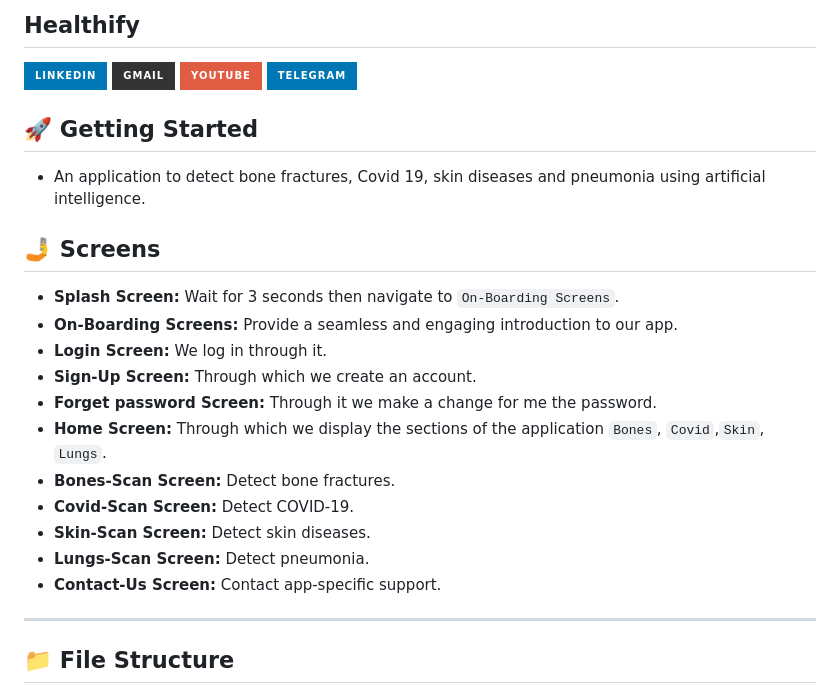
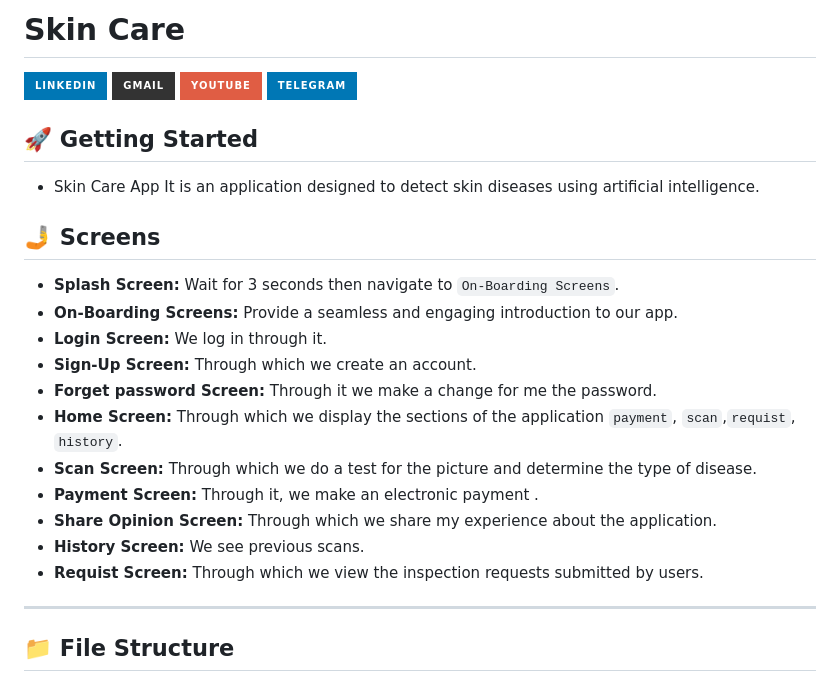
Before and after one commit to Ibrahim-Omran/healhify, a Markdown page: README.md, the part around the change printed below. Rendered like a GitHub page; badges without logos.

```diff
--- a/README.md
+++ b/README.md
@@ -1,4 +1,4 @@
-## Healthify
+# Skin Care
 
 <div align="start">
 <!--      <a href="https://api.visitorbadge.io/api/visitors?path=Up-To-Do-App&label=People%20who%20visited%20this%20page&countColor=%23263759" target="_blank">
@@ -24,7 +24,7 @@
 
 ## 🚀 Getting Started
 
-- An application to detect bone fractures, Covid 19, skin diseases and pneumonia using artificial intelligence.
+- Skin Care App It is an application designed to detect skin diseases using artificial intelligence.
 
 ## 🤳 Screens
 
@@ -33,12 +33,12 @@
 - **Login Screen:** We log in through it.
 - **Sign-Up Screen:** Through which we create an account.
 - **Forget password Screen:** Through it we make a change for me the password.
-- **Home Screen:** Through which we display the sections of the application `Bones`, `Covid`,`Skin`, `Lungs`.
-- **Bones-Scan Screen:** Detect bone fractures.
-- **Covid-Scan Screen:** Detect COVID-19.
-- **Skin-Scan Screen:** Detect skin diseases.
-- **Lungs-Scan Screen:** Detect pneumonia.
-- **Contact-Us Screen:** Contact app-specific support.
+- **Home Screen:** Through which we display the sections of the application `payment`, `scan`,`requist`, `history`.
+- **Scan Screen:** Through which we do a test for the picture and determine the type of disease.
+- **Payment Screen:** Through it, we make an electronic payment .
+- **Share Opinion Screen:** Through which we share my experience about the application.
+- **History Screen:** We see previous scans.
+- **Requist Screen:** Through which we view the inspection requests submitted by users.
 
 <hr>
 <!-- <h3>
@@ -51,8 +51,8 @@
      <kbd>
         <img  src="https://github.com/AmmarAgeeza/Up-To-Do-App/assets/72443818/0f267f9e-d2a3-41c6-8a4b-17a0b12abd6d" alt="Get this app on YouTube Playlist Tutorials">
      </kbd>
-  </a> -->
-
+  </a>
+ -->
 
 ## 📁 File Structure
 
```
Also changed, not shown: other parts of README.md (+1 -5 lines).
